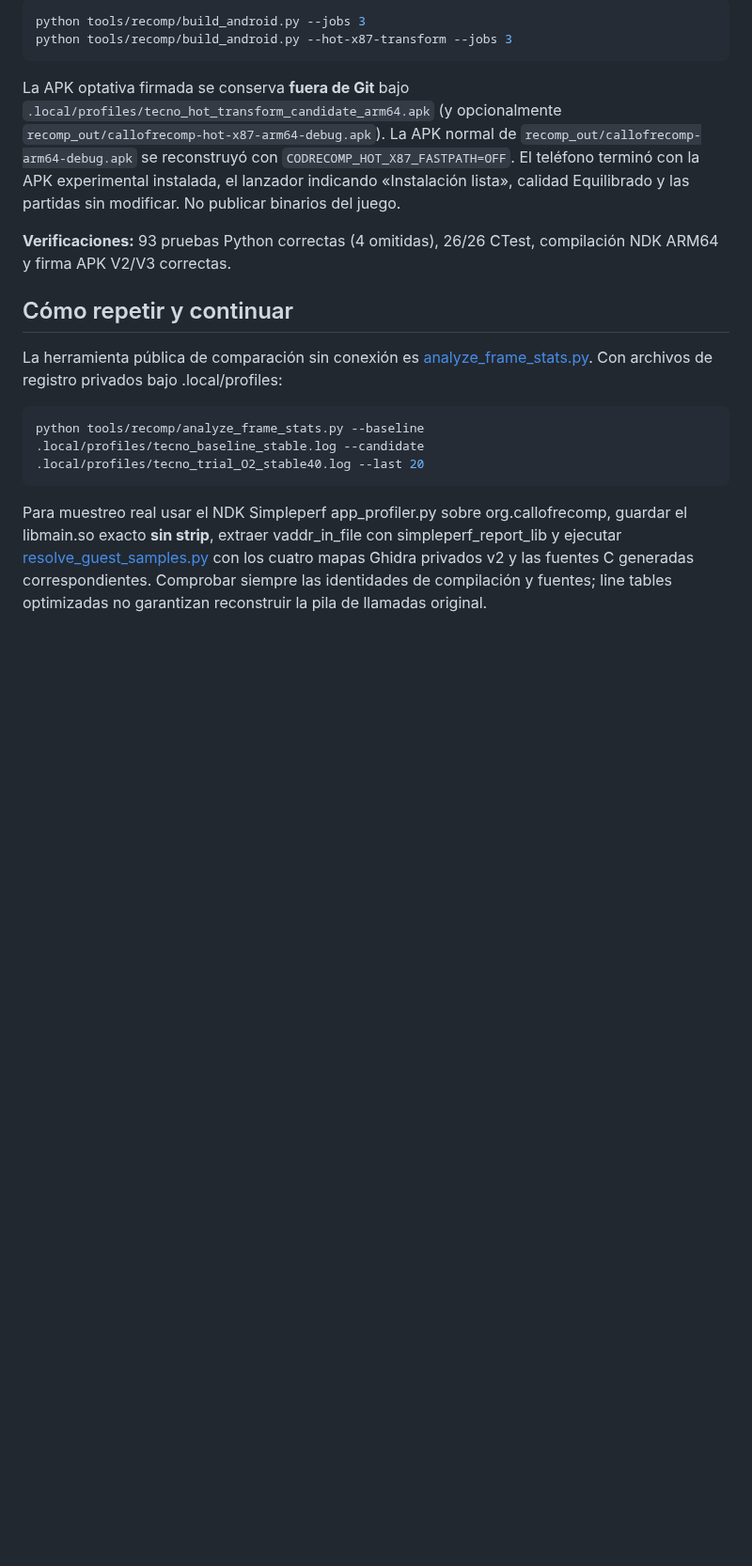
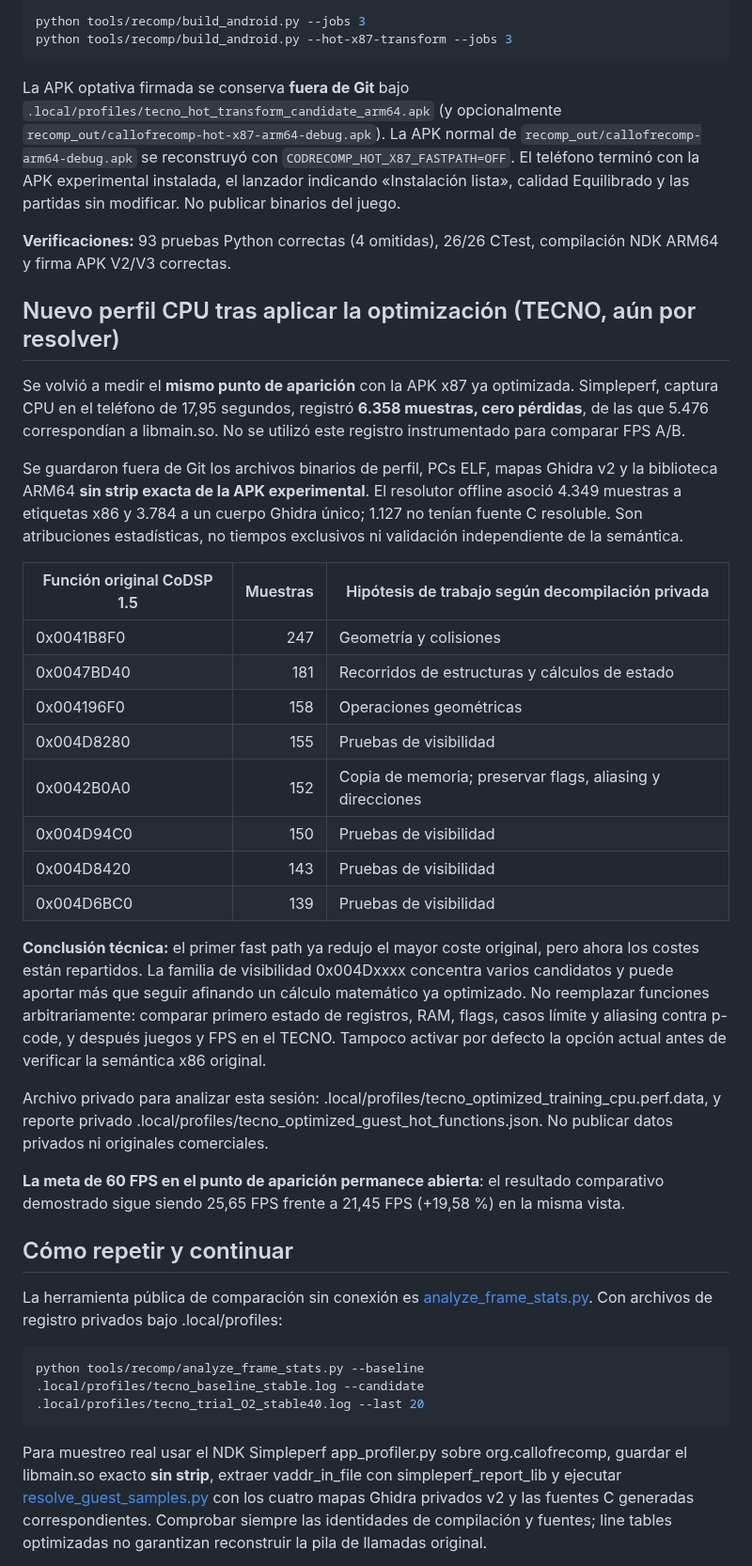
Before and after one commit to Dr3amyBerry/callofrecomp, a Markdown page: docs/TECNO_CK6N_ARM64_PERF_2026-10-14.md, the part around the change. Shown at 94% size. Rendered like a GitHub page; blank space fills up the shorter version.

Commit message:
docs-perf-archive-residual-ARM64-hotspots

```diff
--- a/docs/TECNO_CK6N_ARM64_PERF_2026-10-14.md
+++ b/docs/TECNO_CK6N_ARM64_PERF_2026-10-14.md
@@ -158,6 +158,50 @@ Equilibrado y las partidas sin modificar. No publicar binarios del juego.
 **Verificaciones:** 93 pruebas Python correctas (4 omitidas), 26/26 CTest,
 compilación NDK ARM64 y firma APK V2/V3 correctas.
 
+## Nuevo perfil CPU tras aplicar la optimización (TECNO, aún por resolver)
+
+Se volvió a medir el **mismo punto de aparición** con la APK x87 ya
+optimizada. Simpleperf, captura CPU en el teléfono de 17,95 segundos,
+registró **6.358 muestras, cero pérdidas**, de las que 5.476
+correspondían a libmain.so. No se utilizó este registro instrumentado
+para comparar FPS A/B.
+
+Se guardaron fuera de Git los archivos binarios de perfil, PCs ELF,
+mapas Ghidra v2 y la biblioteca ARM64 **sin strip exacta de la APK
+experimental**. El resolutor offline asoció 4.349 muestras a
+etiquetas x86 y 3.784 a un cuerpo Ghidra único; 1.127 no tenían
+fuente C resoluble. Son atribuciones estadísticas, no tiempos
+exclusivos ni validación independiente de la semántica.
+
+| Función original CoDSP 1.5 | Muestras | Hipótesis de trabajo según decompilación privada |
+| --- | ---: | --- |
+| 0x0041B8F0 | 247 | Geometría y colisiones |
+| 0x0047BD40 | 181 | Recorridos de estructuras y cálculos de estado |
+| 0x004196F0 | 158 | Operaciones geométricas |
+| 0x004D8280 | 155 | Pruebas de visibilidad |
+| 0x0042B0A0 | 152 | Copia de memoria; preservar flags, aliasing y direcciones |
+| 0x004D94C0 | 150 | Pruebas de visibilidad |
+| 0x004D8420 | 143 | Pruebas de visibilidad |
+| 0x004D6BC0 | 139 | Pruebas de visibilidad |
+
+**Conclusión técnica:** el primer fast path ya redujo el mayor coste
+original, pero ahora los costes están repartidos. La familia de
+visibilidad 0x004Dxxxx concentra varios candidatos y puede aportar
+más que seguir afinando un cálculo matemático ya optimizado.
+No reemplazar funciones arbitrariamente: comparar primero estado
+de registros, RAM, flags, casos límite y aliasing contra p-code,
+y después juegos y FPS en el TECNO. Tampoco activar por defecto
+la opción actual antes de verificar la semántica x86 original.
+
+Archivo privado para analizar esta sesión:
+.local/profiles/tecno_optimized_training_cpu.perf.data,
+y reporte privado .local/profiles/tecno_optimized_guest_hot_functions.json.
+No publicar datos privados ni originales comerciales.
+
+**La meta de 60 FPS en el punto de aparición permanece abierta**:
+el resultado comparativo demostrado sigue siendo 25,65 FPS frente
+a 21,45 FPS (+19,58 %) en la misma vista.
+
 ## Cómo repetir y continuar
 
 La herramienta pública de comparación sin conexión es
```
Also changed, not shown: PROGRESS.md (+6 -0 lines).
